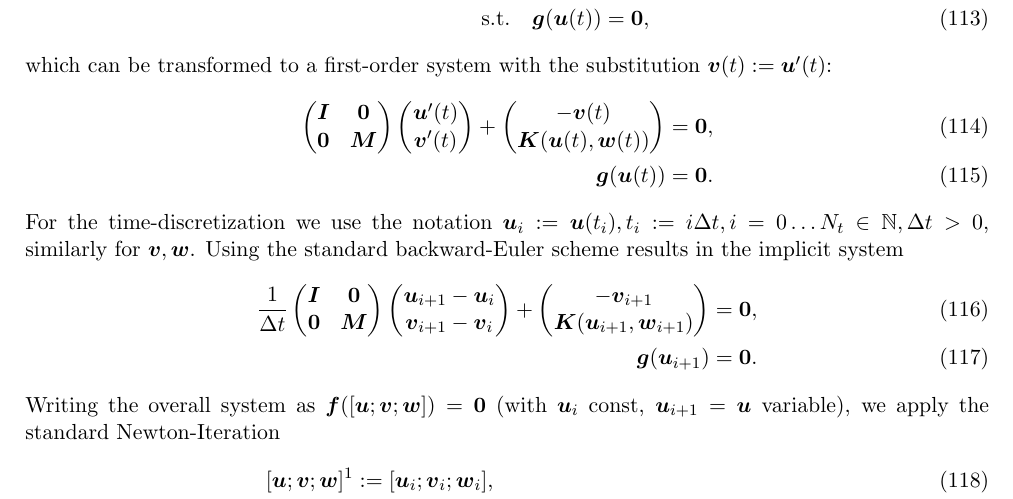
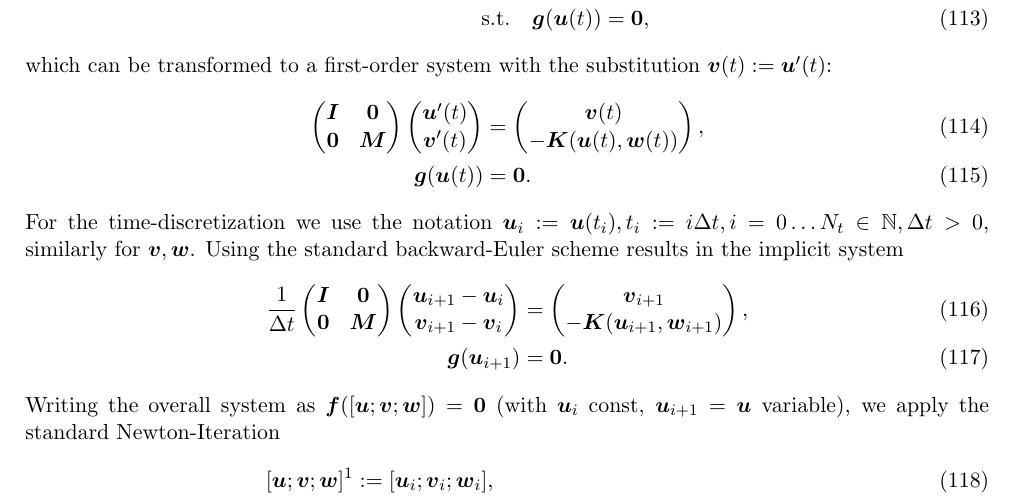
Before and after one commit to rondiplomatico/muscle, a LaTeX document (latex/scratch.tex, which reads latex/discrete.tex): part of page 15 of 21, cut so that both start at the same text. Compiled offline with pdfLaTeX.

```diff
--- a/latex/discrete.tex
+++ b/latex/discrete.tex
@@ -22,13 +22,13 @@
 \end{align}
 which can be transformed to a first-order system with the substitution $\vv(t) := \vu'(t)$:
 \begin{align}
-	\m{\vI & \vnull\\ \vnull & \vM}\m{\vu'(t)\\ \vv'(t)} + \m{-\vv(t) \\ \vK(\vu(t),\vw(t))} &= \vnull,\\
+	\m{\vI & \vnull\\ \vnull & \vM}\m{\vu'(t)\\ \vv'(t)} &= \m{\vv(t) \\ -\vK(\vu(t),\vw(t))},\\
 	\vg(\vu(t))		&= \vnull.
 \end{align}
 For the time-discretization we use the notation $\vu_i := \vu(t_i), t_i := i\Delta t, i=0\ldots N_t\in\N, \Delta t > 0$, similarly for $\vv,\vw$.
 Using the standard backward-Euler scheme results in the implicit system
 \begin{align}
-	\frac{1}{\Delta t}\m{\vI & \vnull\\ \vnull & \vM}\m{\vu_{i+1}-\vu_i\\\vv_{i+1}-\vv_i} + \m{- \vv_{i+1}\\\vK(\vu_{i+1},\vw_{i+1})} &= \vnull,\\
+	\frac{1}{\Delta t}\m{\vI & \vnull\\ \vnull & \vM}\m{\vu_{i+1}-\vu_i\\\vv_{i+1}-\vv_i} &= \m{\vv_{i+1}\\-\vK(\vu_{i+1},\vw_{i+1})},\\
 	\vg(\vu_{i+1})		&= \vnull.
 \end{align}
 Writing the overall system as $\vf([\vu; \vv; \vw]) = \vnull$ (with $\vu_i$ const, $\vu_{i+1}=\vu$ variable), we apply the standard Newton-Iteration
```
Also changed, not shown: 4 other files.
